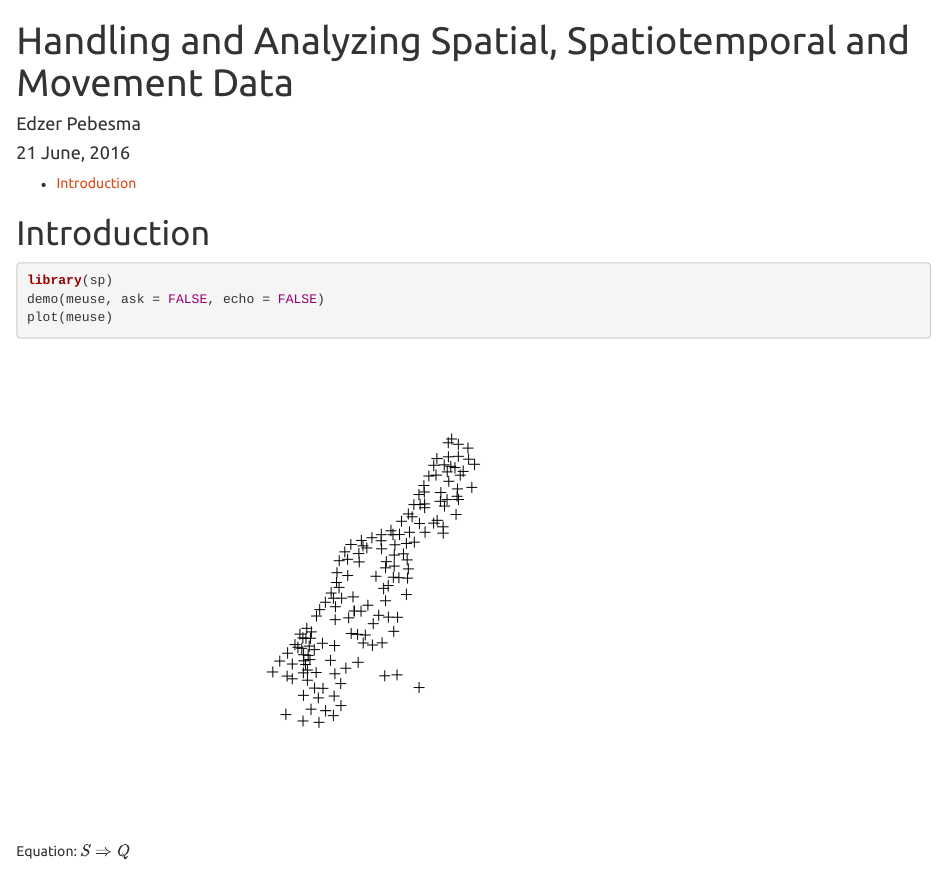
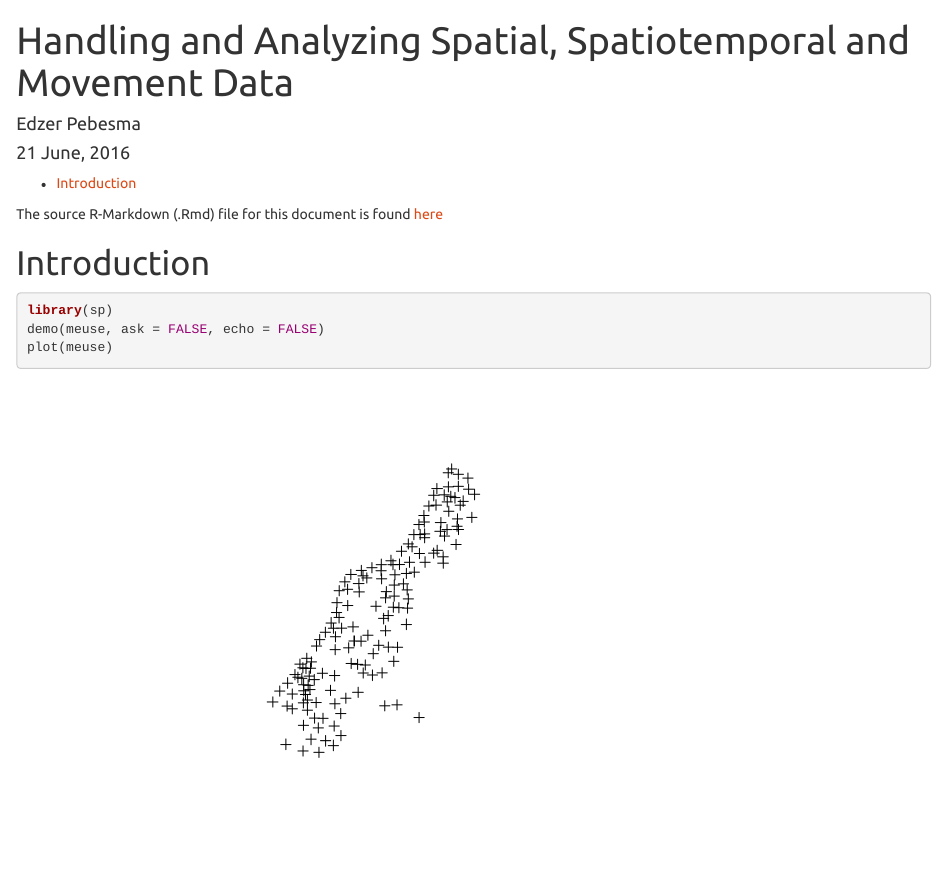
Before and after one commit to edzer/UseR2016, an R Markdown document (tutorial.Rmd): the page in a window 1100 px wide, from its top. Rendered offline with R 4.5, knitr and Pandoc, with nearby package versions.

````diff
--- a/tutorial.Rmd
+++ b/tutorial.Rmd
@@ -10,6 +10,8 @@
       theme: united
 ---
 
+The source R-Markdown (.Rmd) file for this document is found [here](https://raw.githubusercontent.com/edzer/UseR2016/master/tutorial.Rmd)
+
 # Introduction
 
 ```{r}
````
Also changed, not shown: tutorial.html, 1 other file.
